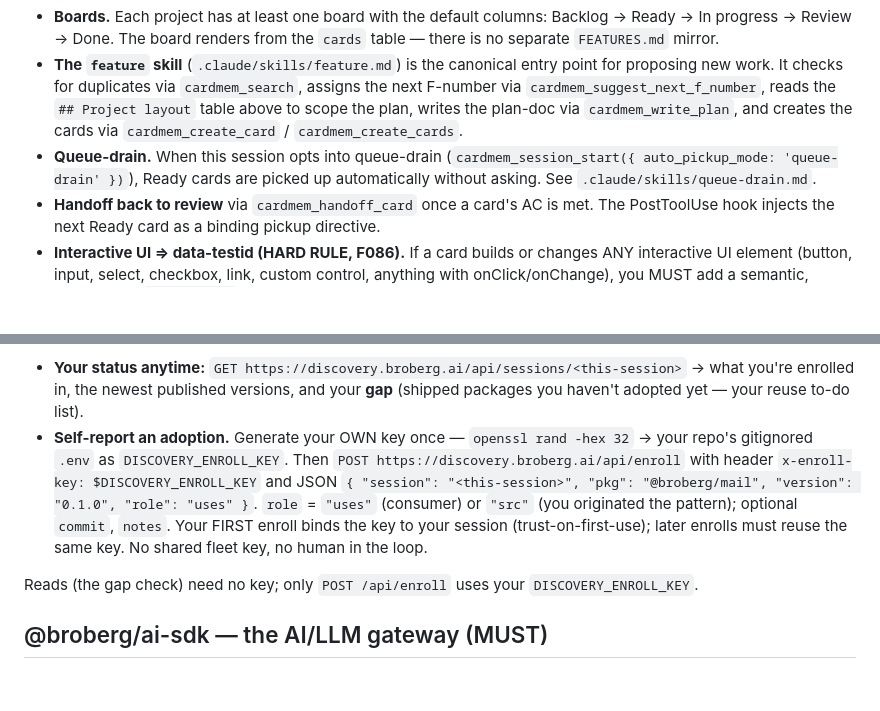
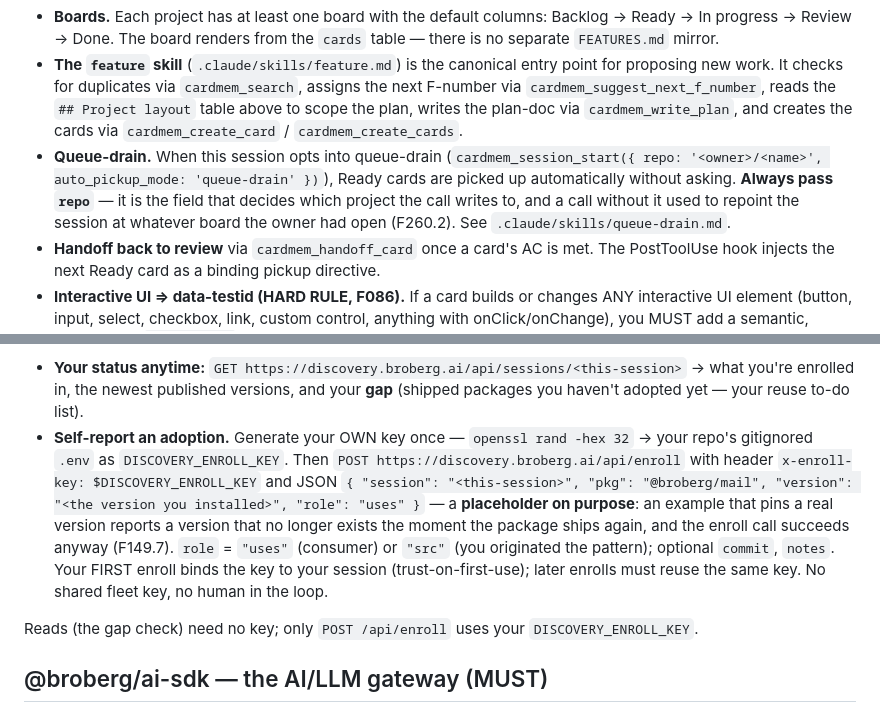
Before and after one commit to broberg-ai/storeform, a Markdown page: CLAUDE.md, 2 parts joined by grey strips. Drawn GitHub-style; blank space fills up the shorter version.

Commit message:
chore(F149): sync canonical CLAUDE.md sections (scaffold v2 reuse-first)
Co-Authored-By: Claude Opus 5 <noreply@anthropic.com>

```diff
--- a/CLAUDE.md
+++ b/CLAUDE.md
@@ -27,7 +27,7 @@ Replace the example rows above with this repo's real layout before relying on ca
 - **F-numbers + plan-docs.** Every feature has a number (`F<n>`, with sub-stories `F<n>.<m>`, tasks `F<n>.<m>.<k>`). The plan-doc lives at `docs/features/F<n>-<slug>.md` and MUST be written in the same commit/turn as the card. Never "I'll write the plan next" — see the UFRAVIGELIG rule below.
 - **Boards.** Each project has at least one board with the default columns: Backlog → Ready → In progress → Review → Done. The board renders from the `cards` table — there is no separate `FEATURES.md` mirror.
 - **The `feature` skill** (`.claude/skills/feature.md`) is the canonical entry point for proposing new work. It checks for duplicates via `cardmem_search`, assigns the next F-number via `cardmem_suggest_next_f_number`, reads the `## Project layout` table above to scope the plan, writes the plan-doc via `cardmem_write_plan`, and creates the cards via `cardmem_create_card` / `cardmem_create_cards`.
-- **Queue-drain.** When this session opts into queue-drain (`cardmem_session_start({ auto_pickup_mode: 'queue-drain' })`), Ready cards are picked up automatically without asking. See `.claude/skills/queue-drain.md`.
+- **Queue-drain.** When this session opts into queue-drain (`cardmem_session_start({ repo: '<owner>/<name>', auto_pickup_mode: 'queue-drain' })`), Ready cards are picked up automatically without asking. **Always pass `repo`** — it is the field that decides which project the call writes to, and a call without it used to repoint the session at whatever board the owner had open (F260.2). See `.claude/skills/queue-drain.md`.
 - **Handoff back to review** via `cardmem_handoff_card` once a card's AC is met. The PostToolUse hook injects the next Ready card as a binding pickup directive.
 - **Interactive UI ⇒ data-testid (HARD RULE, F086).** If a card builds or changes ANY interactive UI element (button, input, select, checkbox, link, custom control, anything with onClick/onChange), you MUST add a semantic, kebab-case `data-testid` to every such element before handoff — that is the stable anchor Lens drives + verifies (a missing anchor means Lens can't click or assert it). Self-check before handoff: the cardmem daemon's `POST 127.0.0.1:7475/lens/testid-gaps {"local_path":"<repo>"}` must report no NEW interactive gaps from your change. No exceptions.
 - **Browser automation ⇒ Cardmem Lens, never raw Playwright (HARD RULE, F112).** Any time you need to drive, screenshot, verify, or E2E-test a browser/UI, you MUST use **Cardmem Lens** (the `cardmem-lens` MCP, or the daemon at `127.0.0.1:7475`) — never a raw `playwright` / `puppeteer` / `chromium` script. The daemon owns the browser, so **anything you could script locally with Playwright, Lens can do by proxy.** If Lens genuinely cannot do what you need 100%, do NOT work around it with a one-off script — **file a Lens capability request** (`cardmem_capture_idea` tagged `lens-gap`, or ask the cardmem session via intercom) so it gets built INTO Lens, then use it. Reaching for raw Playwright is a contract violation; the missing-capability escalation is the correct path. See `.claude/skills/lens.md`. No exceptions.
@@ -128,7 +127,7 @@ Found one? Consume it (exact-pin prod-auth deps). Missing? Build it (or ask `com
 **Enroll when you adopt (close the loop).** When this repo starts (or stops) using a `@broberg/*` package, tell Discovery so the shared roster updates itself — no intercom to components:
 
 - **Your status anytime:** `GET https://discovery.broberg.ai/api/sessions/<this-session>` → what you're enrolled in, the newest published versions, and your **gap** (shipped packages you haven't adopted yet — your reuse to-do list).
-- **Self-report an adoption.** Generate your OWN key once — `openssl rand -hex 32` → your repo's gitignored `.env` as `DISCOVERY_ENROLL_KEY`. Then `POST https://discovery.broberg.ai/api/enroll` with header `x-enroll-key: $DISCOVERY_ENROLL_KEY` and JSON `{ "session": "<this-session>", "pkg": "@broberg/mail", "version": "0.1.0", "role": "uses" }`. `role` = `"uses"` (consumer) or `"src"` (you originated the pattern); optional `commit`, `notes`. Your FIRST enroll binds the key to your session (trust-on-first-use); later enrolls must reuse the same key. No shared fleet key, no human in the loop.
+- **Self-report an adoption.** Generate your OWN key once — `openssl rand -hex 32` → your repo's gitignored `.env` as `DISCOVERY_ENROLL_KEY`. Then `POST https://discovery.broberg.ai/api/enroll` with header `x-enroll-key: $DISCOVERY_ENROLL_KEY` and JSON `{ "session": "<this-session>", "pkg": "@broberg/mail", "version": "<the version you installed>", "role": "uses" }` — a **placeholder on purpose**: an example that pins a real version reports a version that no longer exists the moment the package ships again, and the enroll call succeeds anyway (F149.7). `role` = `"uses"` (consumer) or `"src"` (you originated the pattern); optional `commit`, `notes`. Your FIRST enroll binds the key to your session (trust-on-first-use); later enrolls must reuse the same key. No shared fleet key, no human in the loop.
 
 Reads (the gap check) need no key; only `POST /api/enroll` uses your `DISCOVERY_ENROLL_KEY`.
 
```
Also changed, not shown: other parts of CLAUDE.md (+0 -1 lines).
